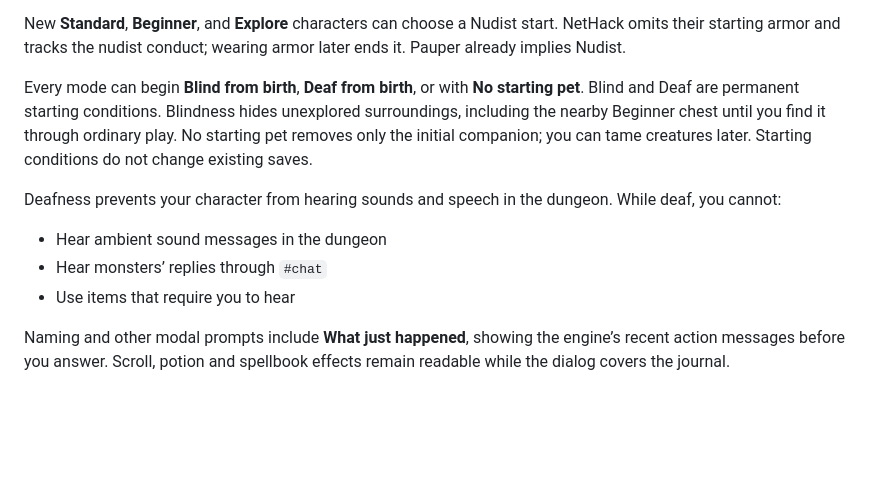
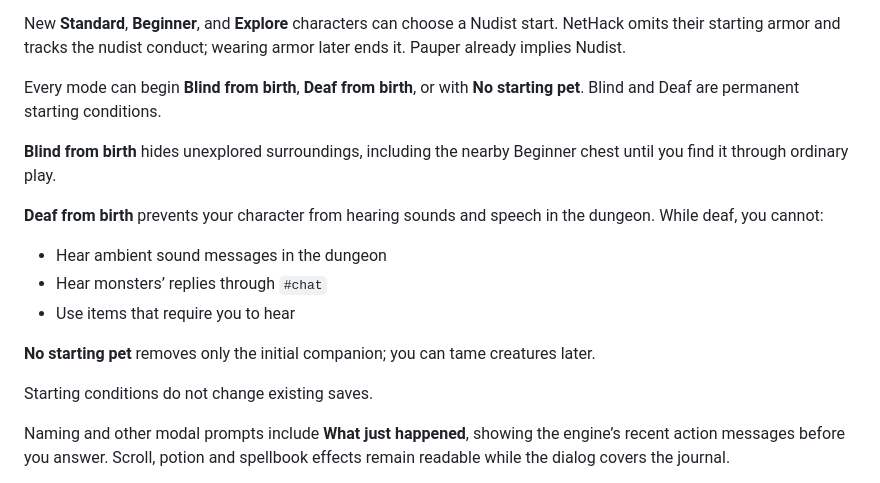
Before and after one commit to atlas-for-nethack/atlas, a Markdown page: README.md, the part around the change. GitHub-like rendering; blank space fills up the shorter version.

Commit message:
Group starting-condition explanations in option order

```diff
--- a/README.md
+++ b/README.md
@@ -50,13 +50,19 @@ Atlas includes an optional **Beginner** start. Choose it during character creati
 
 New **Standard**, **Beginner**, and **Explore** characters can choose a Nudist start. NetHack omits their starting armor and tracks the nudist conduct; wearing armor later ends it. Pauper already implies Nudist.
 
-Every mode can begin **Blind from birth**, **Deaf from birth**, or with **No starting pet**. Blind and Deaf are permanent starting conditions. Blindness hides unexplored surroundings, including the nearby Beginner chest until you find it through ordinary play. No starting pet removes only the initial companion; you can tame creatures later. Starting conditions do not change existing saves.
+Every mode can begin **Blind from birth**, **Deaf from birth**, or with **No starting pet**. Blind and Deaf are permanent starting conditions.
 
-Deafness prevents your character from hearing sounds and speech in the dungeon. While deaf, you cannot:
+**Blind from birth** hides unexplored surroundings, including the nearby Beginner chest until you find it through ordinary play.
+
+**Deaf from birth** prevents your character from hearing sounds and speech in the dungeon. While deaf, you cannot:
 
 - Hear ambient sound messages in the dungeon
 - Hear monsters’ replies through `#chat`
 - Use items that require you to hear
+
+**No starting pet** removes only the initial companion; you can tame creatures later.
+
+Starting conditions do not change existing saves.
 
 Naming and other modal prompts include **What just happened**, showing the engine’s recent action messages before you answer. Scroll, potion and spellbook effects remain readable while the dialog covers the journal.
 
```
